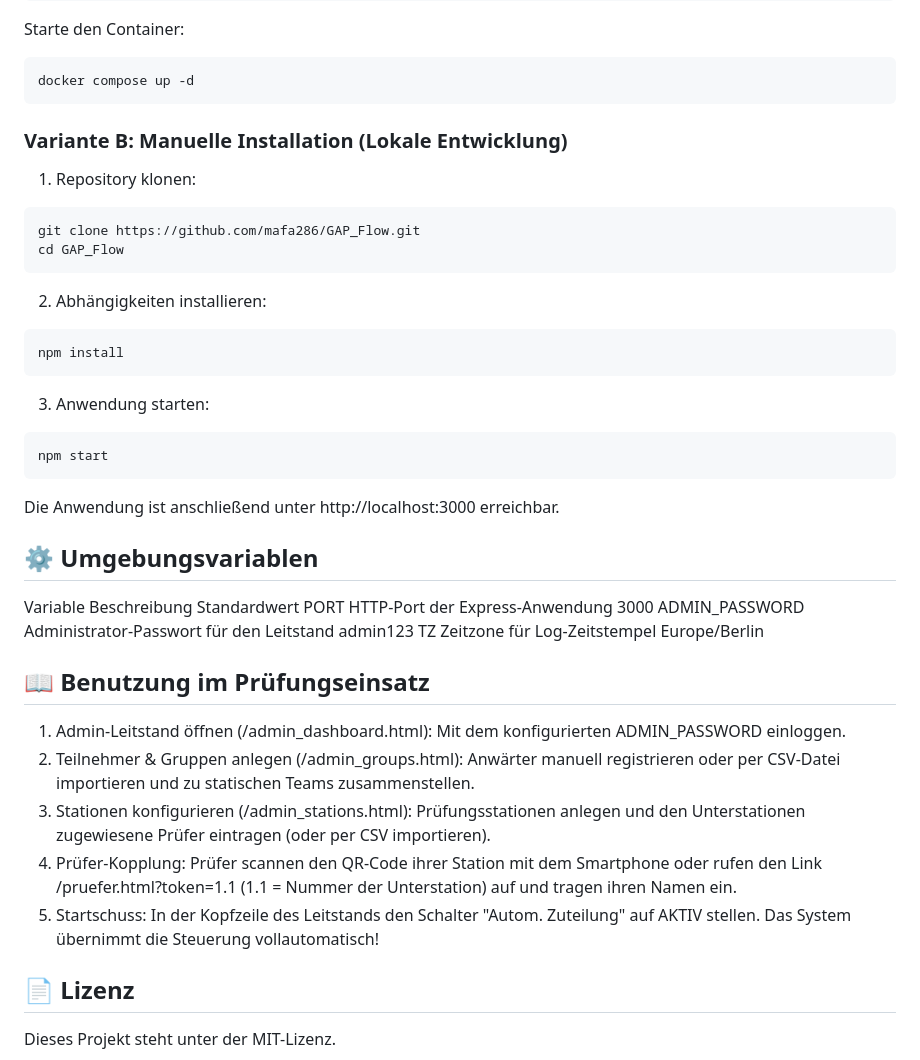
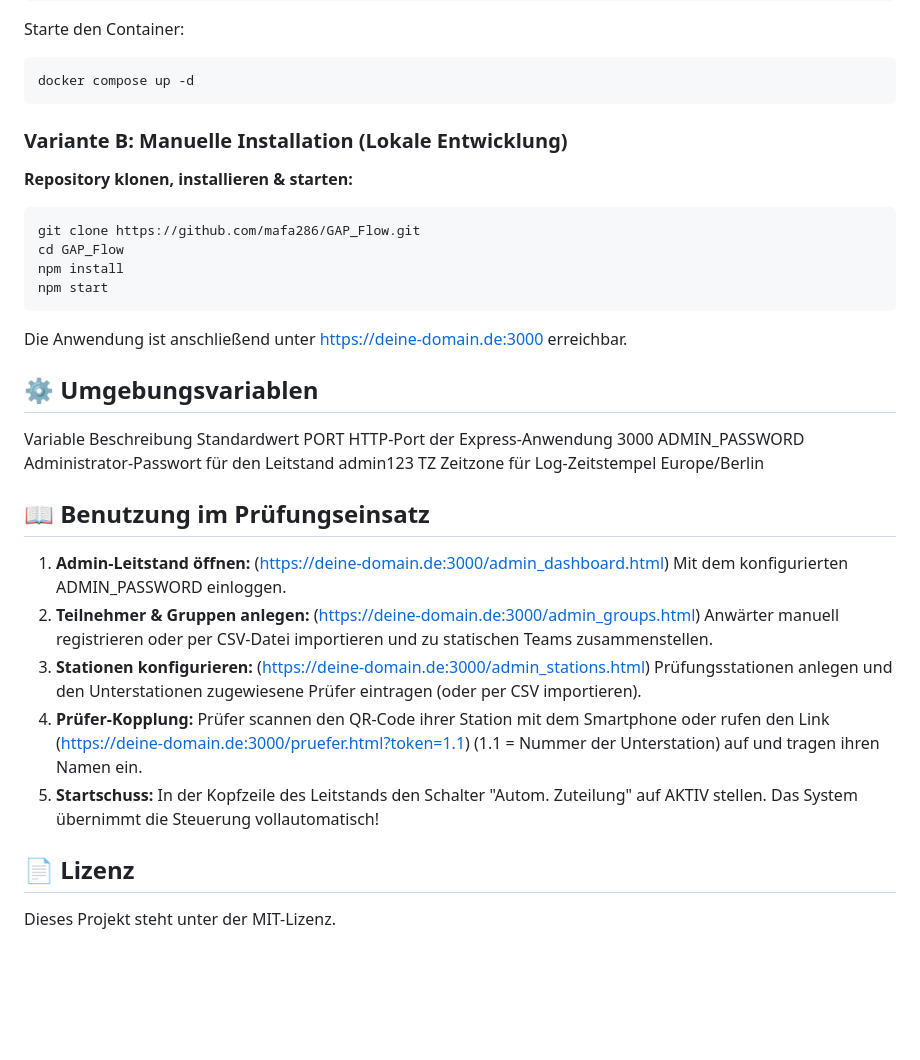
Before and after one commit to mafa286/GAP_Flow, a Markdown page: README.md, the part around the change. Rendered like a GitHub page; blank space fills up the shorter version.

Commit message:
Korrekturen am der README.md Formatierung

````diff
--- a/README.md
+++ b/README.md
@@ -93,43 +93,35 @@ Starte den Container:
 docker compose up -d
 ```
 
+
 ### Variante B: Manuelle Installation (Lokale Entwicklung)
 
-1. Repository klonen:
+**Repository klonen, installieren & starten:**
 
 ```Bash
 git clone https://github.com/mafa286/GAP_Flow.git
 cd GAP_Flow
-```
-
-2. Abhängigkeiten installieren:
-
-```Bash
 npm install
-```
-
-3. Anwendung starten:
-
-```Bash
 npm start
 ```
 
-Die Anwendung ist anschließend unter http://localhost:3000 erreichbar.
+Die Anwendung ist anschließend unter https://deine-domain.de:3000 erreichbar.
+
 
 ## ⚙️ Umgebungsvariablen
 
-Variable          Beschreibung                                Standardwert
-PORT              HTTP-Port der Express-Anwendung             3000
-ADMIN_PASSWORD    Administrator-Passwort für den Leitstand    admin123
-TZ	              Zeitzone für Log-Zeitstempel                Europe/Berlin
+Variable    Beschreibung    Standardwert
+PORT    HTTP-Port der Express-Anwendung 3000
+ADMIN_PASSWORD  Administrator-Passwort für den Leitstand    admin123
+TZ  Zeitzone für Log-Zeitstempel  Europe/Berlin
 
 ## 📖 Benutzung im Prüfungseinsatz
 
-1. Admin-Leitstand öffnen (/admin_dashboard.html): Mit dem konfigurierten ADMIN_PASSWORD einloggen.
-2. Teilnehmer & Gruppen anlegen (/admin_groups.html): Anwärter manuell registrieren oder per CSV-Datei importieren und zu statischen Teams zusammenstellen.
-3. Stationen konfigurieren (/admin_stations.html): Prüfungsstationen anlegen und den Unterstationen zugewiesene Prüfer eintragen (oder per CSV importieren).
-4. Prüfer-Kopplung: Prüfer scannen den QR-Code ihrer Station mit dem Smartphone oder rufen den Link /pruefer.html?token=1.1  (1.1 = Nummer der Unterstation) auf und tragen ihren Namen ein.
-5. Startschuss: In der Kopfzeile des Leitstands den Schalter "Autom. Zuteilung" auf AKTIV stellen. Das System übernimmt die Steuerung vollautomatisch!
+1. **Admin-Leitstand öffnen:** (https://deine-domain.de:3000/admin_dashboard.html) Mit dem konfigurierten ADMIN_PASSWORD einloggen.
+2. **Teilnehmer & Gruppen anlegen:** (https://deine-domain.de:3000/admin_groups.html) Anwärter manuell registrieren oder per CSV-Datei importieren und zu statischen Teams zusammenstellen.
+3. **Stationen konfigurieren:** (https://deine-domain.de:3000/admin_stations.html) Prüfungsstationen anlegen und den Unterstationen zugewiesene Prüfer eintragen (oder per CSV importieren).
+4. **Prüfer-Kopplung:** Prüfer scannen den QR-Code ihrer Station mit dem Smartphone oder rufen den Link (https://deine-domain.de:3000/pruefer.html?token=1.1) (1.1 = Nummer der Unterstation) auf und tragen ihren Namen ein.
+5. **Startschuss:** In der Kopfzeile des Leitstands den Schalter "Autom. Zuteilung" auf AKTIV stellen. Das System übernimmt die Steuerung vollautomatisch!
 
 ## 📄 Lizenz
 
````
